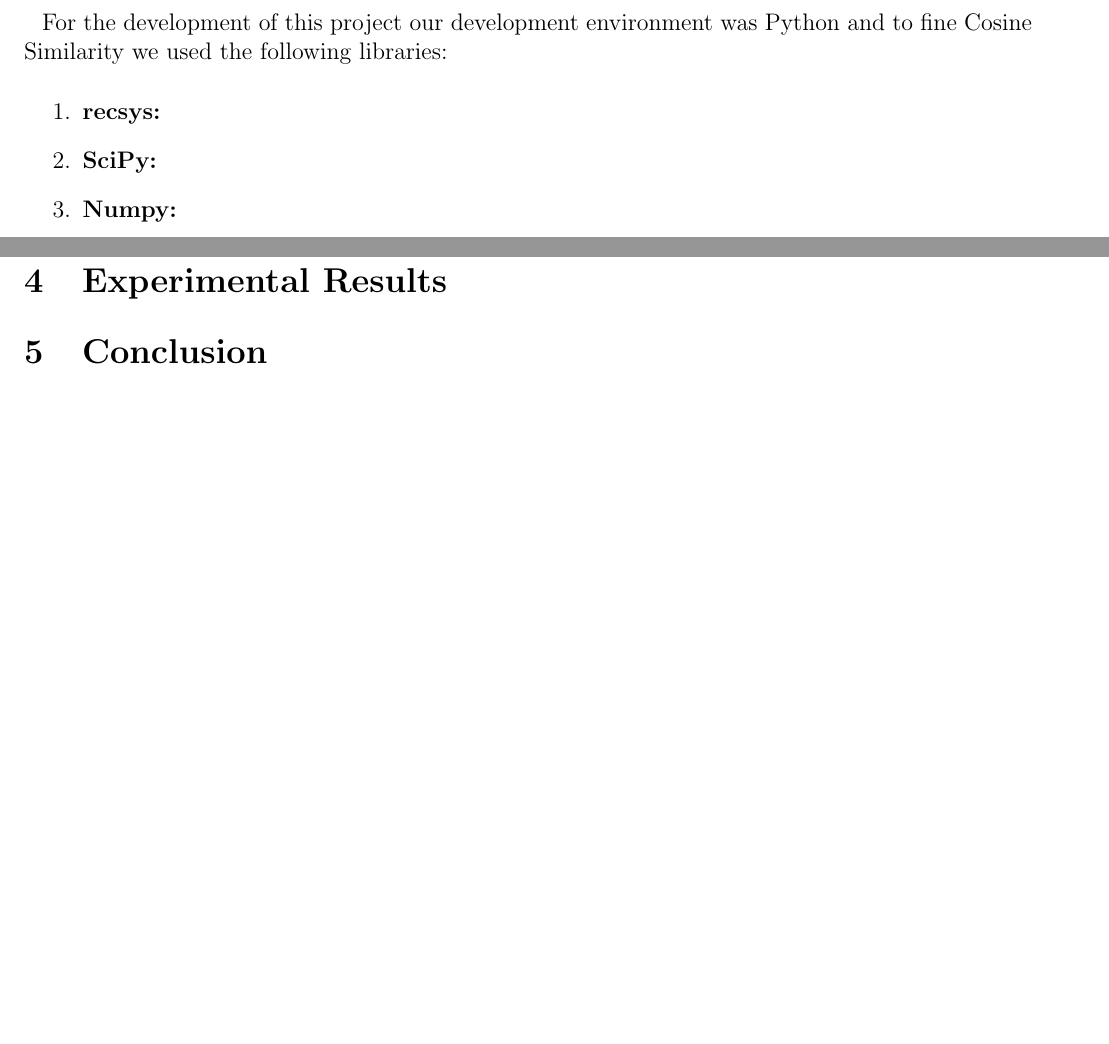
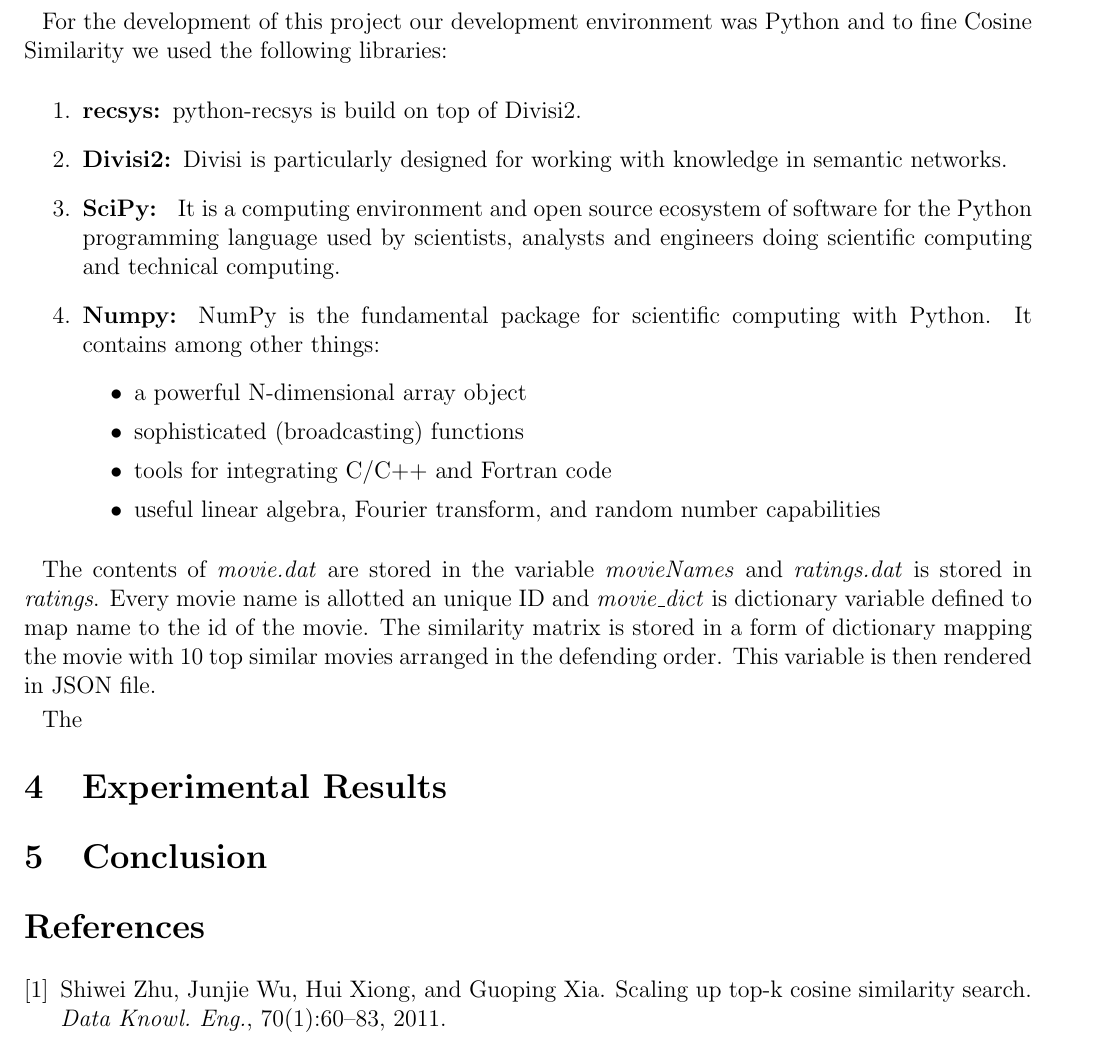
Before and after one commit to amninder/585Repo, a LaTeX document (report.tex): two parts of pages 6 and 7 of 7 before the commit and part of page 7 of 8 after it, the two joined at a grey line, cut so that both start at the same text, the shorter picture padded with empty space. The pictures show the PDF file report.pdf that the author committed with the source.

```diff
--- a/report.tex
+++ b/report.tex
@@ -281,12 +287,20 @@
 	The Cosine Similarity shows the cosine angle between two matrices. The cosine similarity between Movie C and Movie B is smaller when compared to cosine similarity between Movie C and Movie A. Hence with the small cosine value denotes that the inner product space between Movie C and Movie B is small thereby stating that Movie C is more similar to Movie B when compared to Movie A in terms of user ratings.
 \end{enumerate}
 
-\subsection{Programming}
+\subsection{Development}
 For the development of this project our development environment was Python and to fine Cosine Similarity we used the following libraries:
 
 \begin{enumerate}
-	\item{\bf recsys: }
-	\item{\bf SciPy: }
-	\item{\bf Numpy: }
+	\item{\bf recsys: }python-recsys is build on top of Divisi2.
+	\item{\bf Divisi2: }Divisi is particularly designed for working with knowledge in semantic networks.
+	\item{\bf SciPy: } It is a computing environment and open source ecosystem of software for the Python programming language used by scientists, analysts and engineers doing scientific computing and technical computing.
+	\item{\bf Numpy: }NumPy is the fundamental package for scientific computing with Python. It contains among other things:
+		\begin{itemize}
+			\item a powerful N-dimensional array object
+			\item sophisticated (broadcasting) functions
+			\item tools for integrating C/C++ and Fortran code
+			\item useful linear algebra, Fourier transform, and random number capabilities
+		\end{itemize}
 \end{enumerate}
 
+The contents of \emph{movie.dat} are stored in the variable \emph{movieNames} and \emph{ratings.dat} is stored in \emph{ratings}. Every movie name is allotted an unique ID and \emph{movie\_dict} is dictionary variable defined to map name to the id of the movie. The similarity matrix is stored in a form of dictionary mapping the movie with 10 top similar movies arranged in the defending order. This variable is then rendered in JSON file.
@@ -298 +307,2 @@
 
+The
```
Also changed, not shown: graph.JPG (added), report.bbl (added), report.pdf, report.tex (26 more changed lines), 5 other files.
